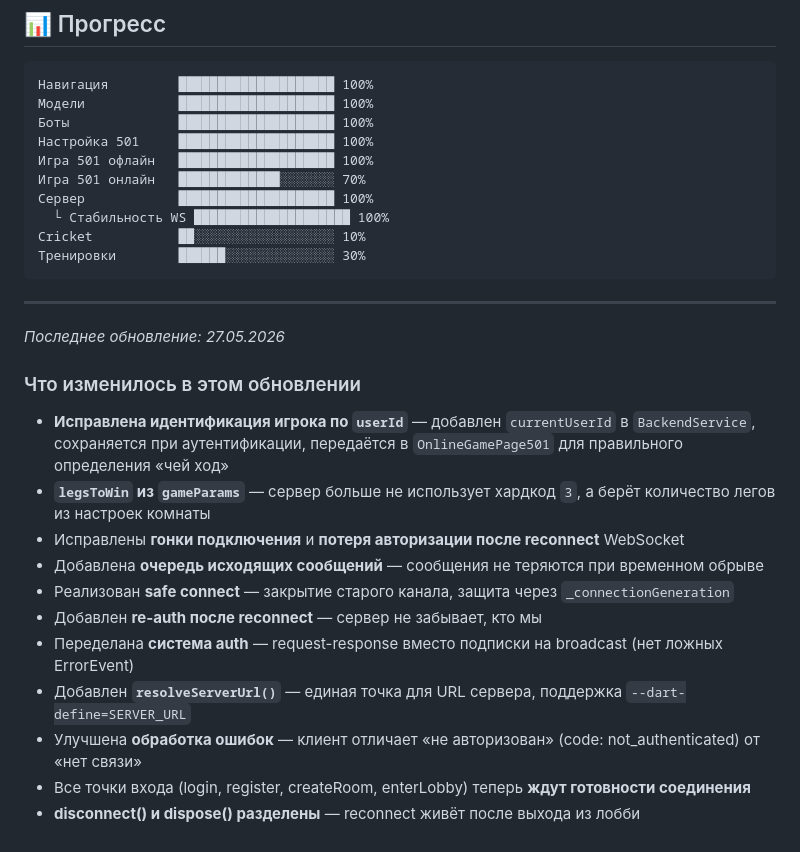
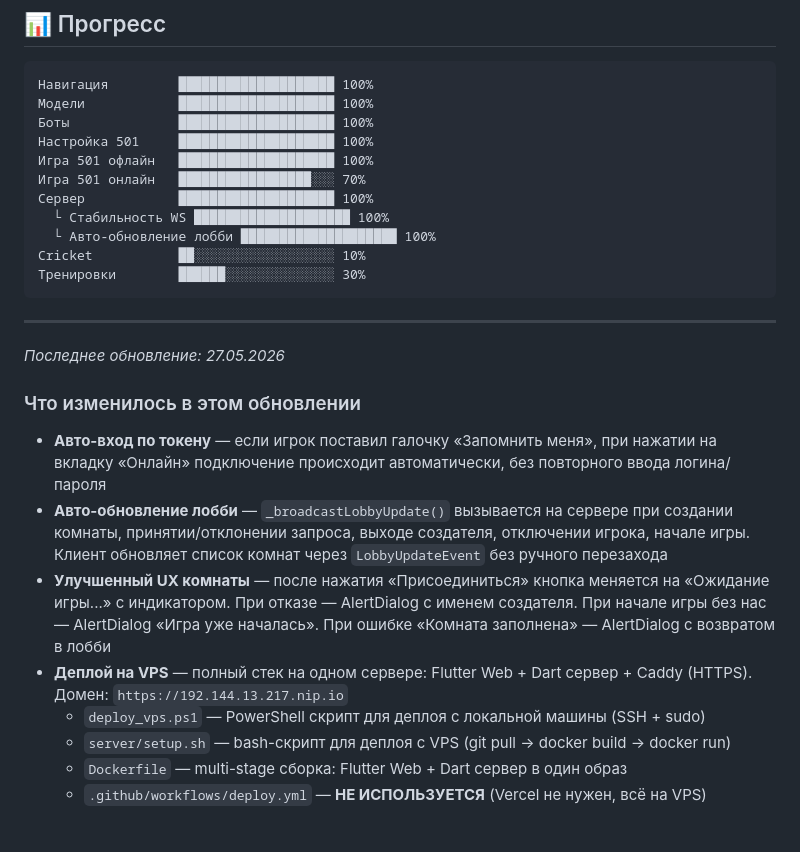
Before and after one commit to tarabaneugene-maker/dart-pro-app, a Markdown page: ROADMAP.md, the part around the change. Rendered like a GitHub page.

Commit message:
docs: обновление ROADMAP — описание новых фич и правильный процесс деплоя на VPS

````diff
--- a/ROADMAP.md
+++ b/ROADMAP.md
@@ -350,9 +350,10 @@ CREATE TABLE match_history (
 Боты              ████████████████████ 100%
 Настройка 501     ████████████████████ 100%
 Игра 501 офлайн   ████████████████████ 100%
-Игра 501 онлайн   █████████████░░░░░░░ 70%
+Игра 501 онлайн   █████████████████░░░ 70%
 Сервер            ████████████████████ 100%
   └ Стабильность WS ████████████████████ 100%
+  └ Авто-обновление лобби ████████████████████ 100%
 Cricket           ██░░░░░░░░░░░░░░░░░░ 10%
 Тренировки        ██████░░░░░░░░░░░░░░ 30%
 ```
@@ -362,14 +363,11 @@ Cricket           ██░░░░░░░░░░░░░░░░░░ 1
 *Последнее обновление: 27.05.2026*
 
 ### Что изменилось в этом обновлении
-- **Исправлена идентификация игрока по `userId`** — добавлен `currentUserId` в `BackendService`, сохраняется при аутентификации, передаётся в `OnlineGamePage501` для правильного определения «чей ход»
-- **`legsToWin` из `gameParams`** — сервер больше не использует хардкод `3`, а берёт количество легов из настроек комнаты
-- Исправлены **гонки подключения** и **потеря авторизации после reconnect** WebSocket
-- Добавлена **очередь исходящих сообщений** — сообщения не теряются при временном обрыве
-- Реализован **safe connect** — закрытие старого канала, защита через `_connectionGeneration`
-- Добавлен **re-auth после reconnect** — сервер не забывает, кто мы
-- Переделана **система auth** — request-response вместо подписки на broadcast (нет ложных ErrorEvent)
-- Добавлен **`resolveServerUrl()`** — единая точка для URL сервера, поддержка `--dart-define=SERVER_URL`
-- Улучшена **обработка ошибок** — клиент отличает «не авторизован» (code: not_authenticated) от «нет связи»
-- Все точки входа (login, register, createRoom, enterLobby) теперь **ждут готовности соединения**
-- **disconnect() и dispose() разделены** — reconnect живёт после выхода из лобби
+- **Авто-вход по токену** — если игрок поставил галочку «Запомнить меня», при нажатии на вкладку «Онлайн» подключение происходит автоматически, без повторного ввода логина/пароля
+- **Авто-обновление лобби** — `_broadcastLobbyUpdate()` вызывается на сервере при создании комнаты, принятии/отклонении запроса, выходе создателя, отключении игрока, начале игры. Клиент обновляет список комнат через `LobbyUpdateEvent` без ручного перезахода
+- **Улучшенный UX комнаты** — после нажатия «Присоединиться» кнопка меняется на «Ожидание игры...» с индикатором. При отказе — AlertDialog с именем создателя. При начале игры без нас — AlertDialog «Игра уже началась». При ошибке «Комната заполнена» — AlertDialog с возвратом в лобби
+- **Деплой на VPS** — полный стек на одном сервере: Flutter Web + Dart сервер + Caddy (HTTPS). Домен: `https://192.144.13.217.nip.io`
+  - `deploy_vps.ps1` — PowerShell скрипт для деплоя с локальной машины (SSH + sudo)
+  - `server/setup.sh` — bash-скрипт для деплоя с VPS (git pull → docker build → docker run)
+  - `Dockerfile` — multi-stage сборка: Flutter Web + Dart сервер в один образ
+  - `.github/workflows/deploy.yml` — **НЕ ИСПОЛЬЗУЕТСЯ** (Vercel не нужен, всё на VPS)
````
